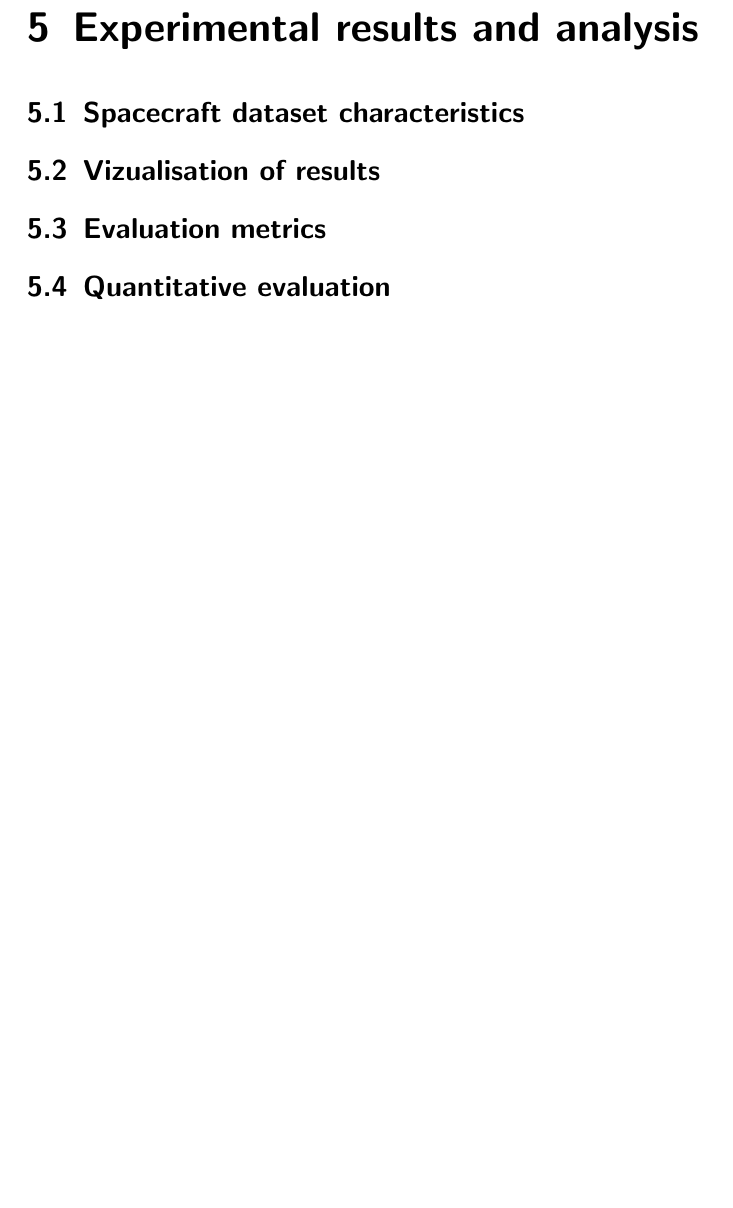
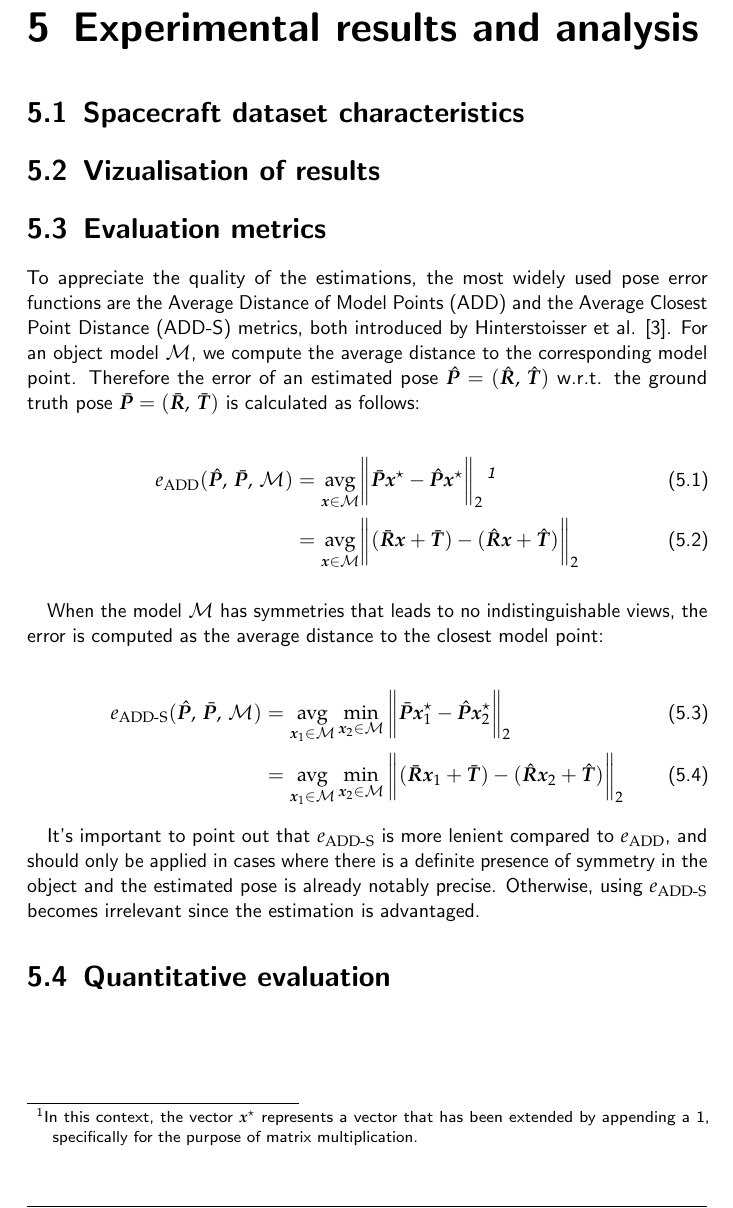
Before and after one commit to JCHAVEROT/bachelor-thesis, a LaTeX thesis (thesis/main.tex, which reads thesis/chapters/05_presentation_of_the_results.tex, thesis/settings.tex): part of page 11 of 22, cut so that both start at the same text, the shorter picture padded with empty space. Compiled offline with pdfLaTeX.

Commit message:
advance thesis for the evaluation metrics

```diff
--- a/thesis/chapters/05_presentation_of_the_results.tex
+++ b/thesis/chapters/05_presentation_of_the_results.tex
@@ -6,4 +6,22 @@
 \section{Spacecraft dataset characteristics}
 \section{Vizualisation of results}
 \section{Evaluation metrics}
+
+To appreciate the quality of the estimations, the most widely used pose error functions are the \ac{ADD} and the \ac{ADD-S} metrics, both introduced by Hinterstoisser et al. \cite{10.1007/978-3-642-37331-2_42}. For an object model $\mathcal{M}$, we compute the average distance to the corresponding model point. Therefore the error of an estimated pose $\hat{\bm{P}}=(\hat{\bm{R}},\,\hat{\bm{T}})$ w.r.t. the ground truth pose $\bar{\bm{P}}=(\bar{\bm{R}},\,\bar{\bm{T}})$ is calculated as follows:
+
+\begin{align}
+	e_\mathrm{ADD}(\hat{\bm{P}},\,\bar{\bm{P}},\,\mathcal{M})&=\underset{\bm{x}\in\mathcal{M}}{\mathrm{avg}}\norm\bigg{\bar{\bm{P}}\bm{x}^\star-\hat{\bm{P}}\bm{x}^\star}_2 \,\textit{\footnotemark}\\
+	&=\underset{\bm{x}\in\mathcal{M}}{\mathrm{avg}}\norm\bigg{(\bar{\bm{R}}\bm{x}+\bar{\bm{T}})-(\hat{\bm{R}}\bm{x}+\hat{\bm{T}})}_2
+\end{align}
+\footnotetext{In this context, the vector $\bm{x}^\star$ represents a vector that has been extended by appending a 1, specifically for the purpose of matrix multiplication.}
+
+When the model $\mathcal{M}$ has symmetries that leads to no indistinguishable views, the error is computed as the average distance to the closest model point:
+
+\begin{align}
+	e_{\mathrm{ADD}\text{-}\mathrm{S}}(\hat{\bm{P}},\,\bar{\bm{P}},\,\mathcal{M})&= \underset{\bm{x}_1\in\mathcal{M}}{\mathrm{avg}}\min\limits_{\bm{x}_2\in\mathcal{M}}\norm\bigg{\bar{\bm{P}}\bm{x}_1^\star-\hat{\bm{P}}\bm{x}_2^\star}_2 \\
+	&=\underset{\bm{x}_1\in\mathcal{M}}{\mathrm{avg}}\min\limits_{\bm{x}_2\in\mathcal{M}}\norm\bigg{(\bar{\bm{R}}\bm{x}_1+\bar{\bm{T}})-(\hat{\bm{R}}\bm{x}_2+\hat{\bm{T}})}_2
+\end{align}
+
+It's important to point out that $e_{\mathrm{ADD}\text{-}\mathrm{S}}$ is more lenient compared to $e_\mathrm{ADD}$, and should only be applied in cases where there is a definite presence of symmetry in the object and the estimated pose is already notably precise. Otherwise, using $e_{\mathrm{ADD}\text{-}\mathrm{S}}$ becomes irrelevant since the estimation is advantaged.
+
 \section{Quantitative evaluation}
--- a/thesis/main.tex
+++ b/thesis/main.tex
@@ -19,7 +19,7 @@
 \newcommand*{\getAuthor}{Jérémy Chaverot}
 \newcommand*{\getDoctype}{Bachelor's Thesis}
 \newcommand*{\getSupervisor}{Prof. Dr. Mathieu Salzmann}
-\newcommand*{\getAdvisor}{PhD. Andrew Price, PhD. Chen Zhao}
+\newcommand*{\getAdvisor}{Dr. Andrew Price, PhD. Chen Zhao}
 \newcommand*{\getSemester}{Fall 2023}
 \newcommand*{\getSubmissionDate}{05.01.24}
 \newcommand*{\getSubmissionLocation}{Lausanne, Switzerland}
--- a/thesis/settings.tex
+++ b/thesis/settings.tex
@@ -3,6 +3,7 @@
 \usepackage[utf8]{inputenc}
 \usepackage[OT1]{fontenc}
 \renewcommand*\familydefault{\sfdefault} %% Only if the base font of the document is to be sans serif
+\usepackage{amsmath,amsfonts}
 \usepackage[sc]{mathpazo}
 \usepackage[ngerman,american]{babel}
 \usepackage[autostyle]{csquotes}
@@ -18,7 +19,7 @@
 \usepackage{graphicx}
 \usepackage{scrhack} % necessary for listings package
 \usepackage{listings}
-
+\usepackage{bm}
 \usepackage{lstautogobble}
 \usepackage{tikz}
 \usepackage{pgfplots}
@@ -34,6 +35,7 @@
 		pdfauthor=\getAuthor,
 	}
 }
+\usepackage{physics}
 \usepackage{ifthen}
 \usepackage{geometry}
 \geometry{hmargin=4.5cm, vmargin=4cm}
```
Also changed, not shown: thesis/bibliography.bib (+11 -0 lines), thesis/pages/acknowledgments.tex (+1 -1 lines), thesis/main.pdf, thesis/main.tex (2 more changed lines), 2 other files.
